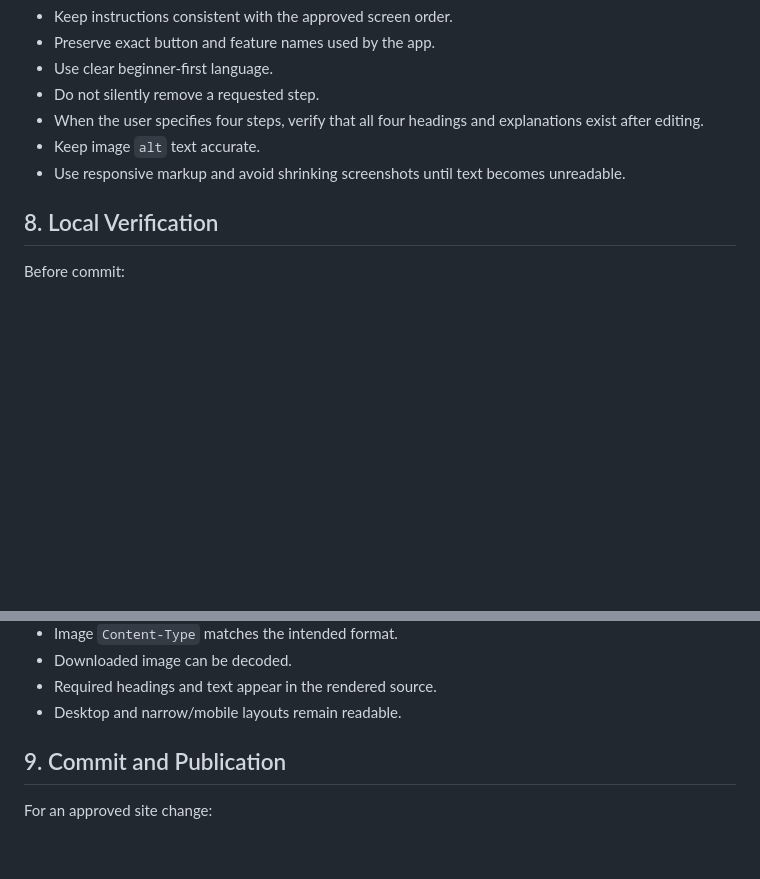
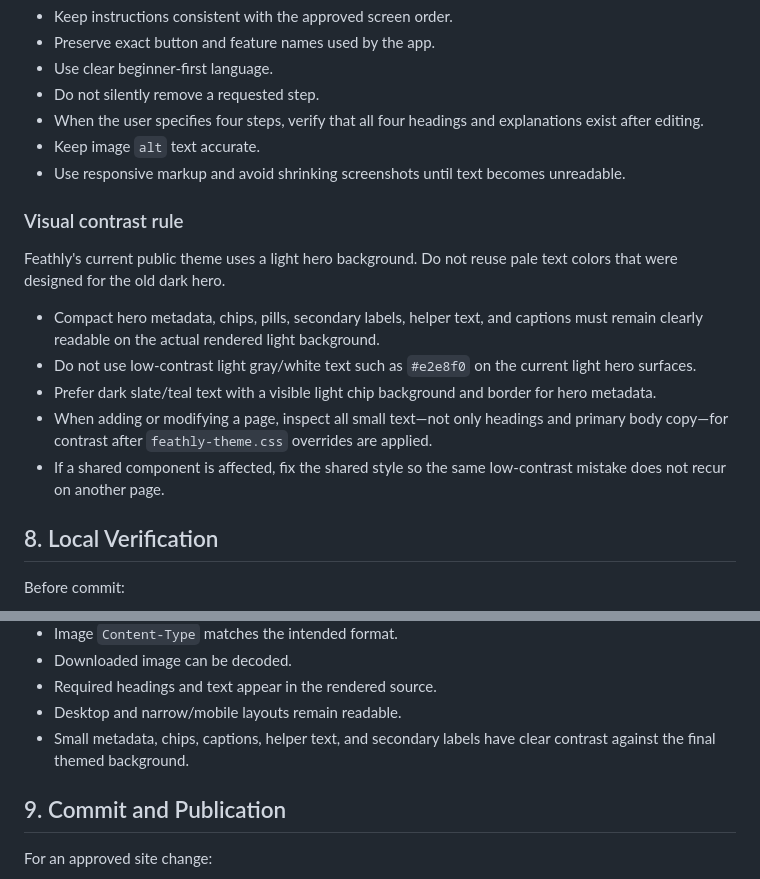
Before and after one commit to yoonng/smart-planner-site, a Markdown page: AGENTS.md, 2 parts joined by grey strips. Rendered like a GitHub page; blank space fills up the shorter version.

Commit message:
docs: enforce readable light-theme contrast

```diff
--- a/AGENTS.md
+++ b/AGENTS.md
@@ -127,6 +127,16 @@ Guidelines:
 - Keep image `alt` text accurate.
 - Use responsive markup and avoid shrinking screenshots until text becomes unreadable.
 
+### Visual contrast rule
+
+Feathly's current public theme uses a light hero background. Do not reuse pale text colors that were designed for the old dark hero.
+
+- Compact hero metadata, chips, pills, secondary labels, helper text, and captions must remain clearly readable on the actual rendered light background.
+- Do not use low-contrast light gray/white text such as `#e2e8f0` on the current light hero surfaces.
+- Prefer dark slate/teal text with a visible light chip background and border for hero metadata.
+- When adding or modifying a page, inspect all small text—not only headings and primary body copy—for contrast after `feathly-theme.css` overrides are applied.
+- If a shared component is affected, fix the shared style so the same low-contrast mistake does not recur on another page.
+
 ## 8. Local Verification
 
 Before commit:
@@ -145,6 +155,7 @@ Then verify through HTTP, not only by opening files directly:
 - Downloaded image can be decoded.
 - Required headings and text appear in the rendered source.
 - Desktop and narrow/mobile layouts remain readable.
+- Small metadata, chips, captions, helper text, and secondary labels have clear contrast against the final themed background.
 
 ## 9. Commit and Publication
 
```
